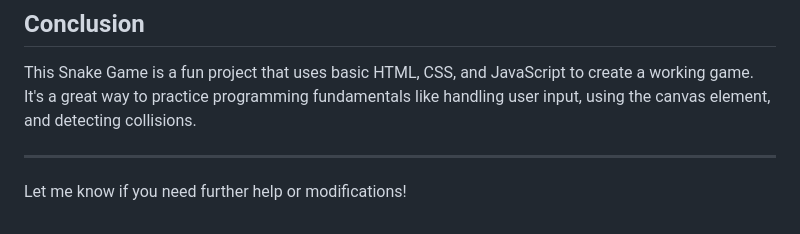
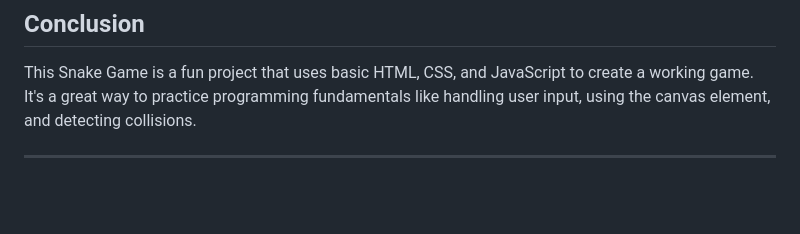
Before and after one commit to VedantPadole52/Snake-Game, a Markdown page: README.md, the part around the change. Drawn GitHub-style; blank space fills up the shorter version.

```diff
--- a/README.md
+++ b/README.md
@@ -69,5 +69,3 @@ After downloading the files, open `index.html` in any web browser.
 This Snake Game is a fun project that uses basic HTML, CSS, and JavaScript to create a working game. It's a great way to practice programming fundamentals like handling user input, using the canvas element, and detecting collisions.
 
 ---
-
-Let me know if you need further help or modifications!
```
